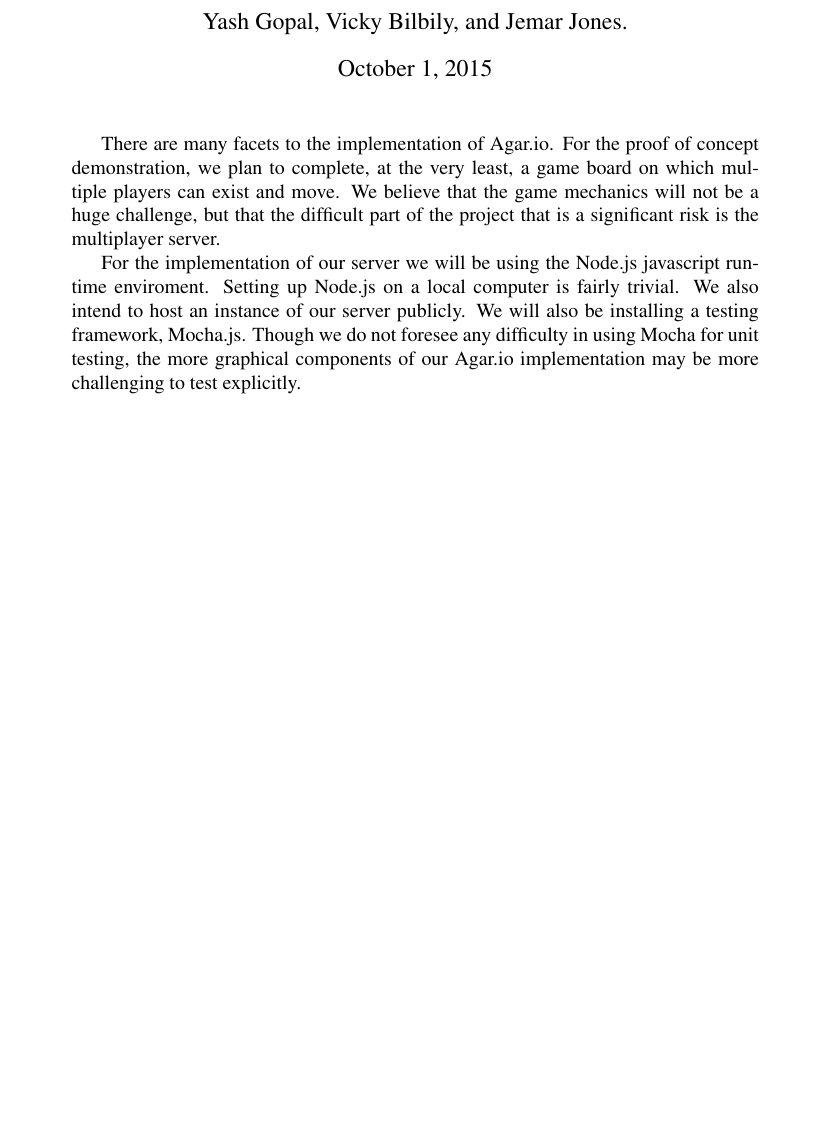
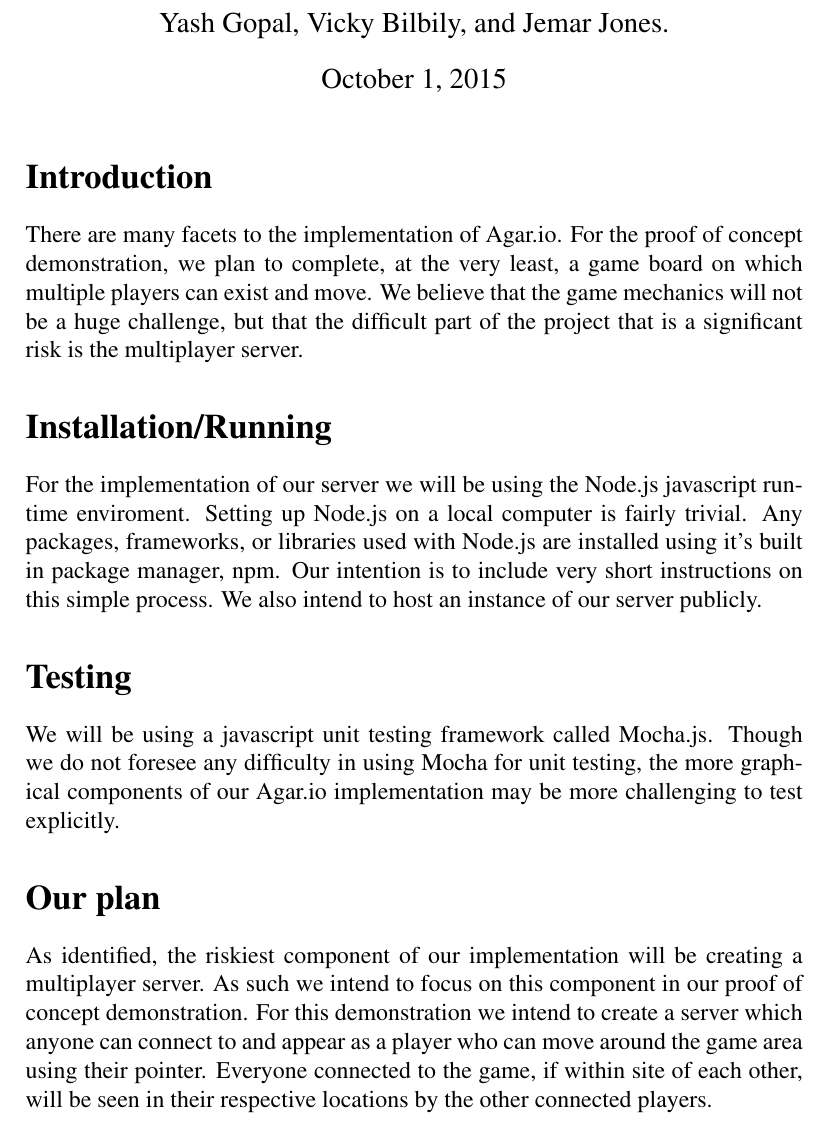
Before and after one commit to yashsway/Yet-Another-Agar-Clone, a LaTeX document (ProofOfConceptPlan.tex): part of the page, cut so that both start at the same text, the shorter picture padded with empty space. Compiled offline with pdfLaTeX.

Commit message:
Updated POC plan

```diff
--- a/ProofOfConceptPlan.tex
+++ b/ProofOfConceptPlan.tex
@@ -3,20 +3,25 @@
 \usepackage{times}
+\usepackage{titling}
 
-
-\begin{document}
+\setlength{\droptitle}{-10em}
 
 \title{Proof of Concept Demonstration Plan\\
 	\large Agar.io for SE 3XA3}
 \author{Yash Gopal, Vicky Bilbily, and Jemar Jones.}
 \date{October 1, 2015}
+
+\begin{document}
+
+
 \maketitle
 
 
-
+\section*{Introduction}
 	 There are many facets to the implementation of Agar.io. For the proof of concept demonstration, we plan to complete, at the very least, a game board on which multiple players can exist and move. We believe that the game mechanics will not be a huge challenge, but that the difficult part of the project that is a significant risk is the multiplayer server.
-
-
-	For the implementation of our server we will be using the Node.js javascript runtime enviroment. Setting up Node.js on a local computer is fairly trivial. We also intend to host an instance of our server publicly. We will also be installing a testing framework, Mocha.js. Though we do not foresee any difficulty in using Mocha for unit testing, the more graphical components of our Agar.io implementation may be more challenging to test explicitly.
-
-
+\section*{Installation/Running}
+	For the implementation of our server we will be using the Node.js javascript runtime enviroment. Setting up Node.js on a local computer is fairly trivial. Any packages, frameworks, or libraries used with Node.js are installed using it's built in package manager, npm. Our intention is to include very short instructions on this simple process. We also intend to host an instance of our server publicly.
+\section*{Testing}
+	We will be using a javascript unit testing framework called Mocha.js. Though we do not foresee any difficulty in using Mocha for unit testing, the more graphical components of our Agar.io implementation may be more challenging to test explicitly.
+\section*{Our plan}
+	As identified, the riskiest component of our implementation will be creating a multiplayer server. As such we intend to focus on this component in our proof of concept demonstration. For this demonstration we intend to create a server which anyone can connect to and appear as a player who can move around the game area using their pointer. Everyone connected to the game, if within site of each other, will be seen in their respective locations by the other connected players.
 \end{document}
```
Also changed, not shown: ProofOfConceptPlan.pdf, ProofOfConceptPlan.tex (2 more changed lines).
